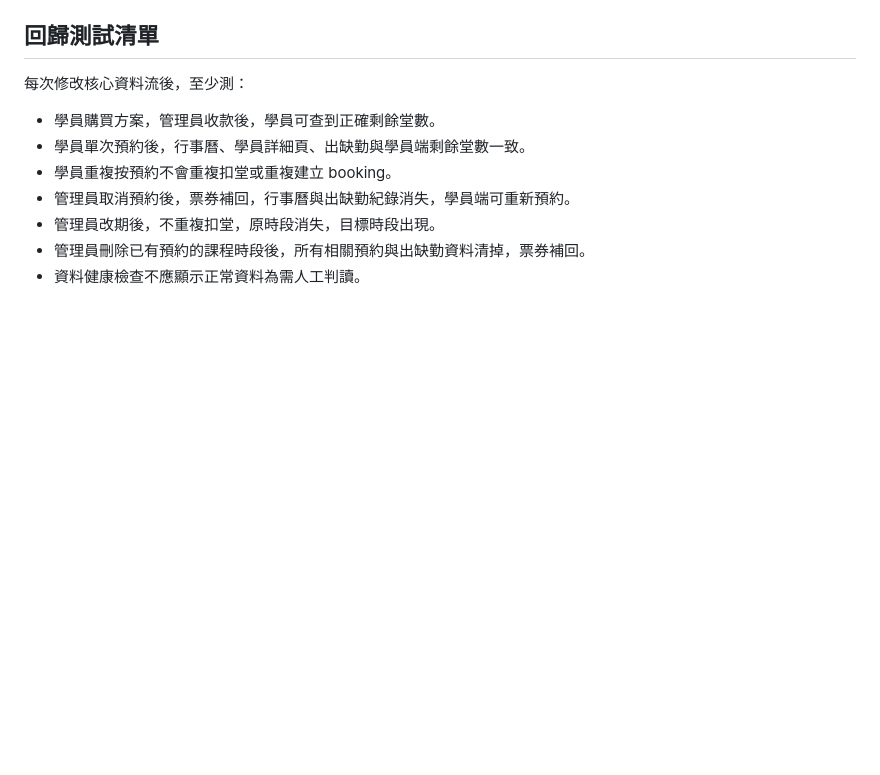
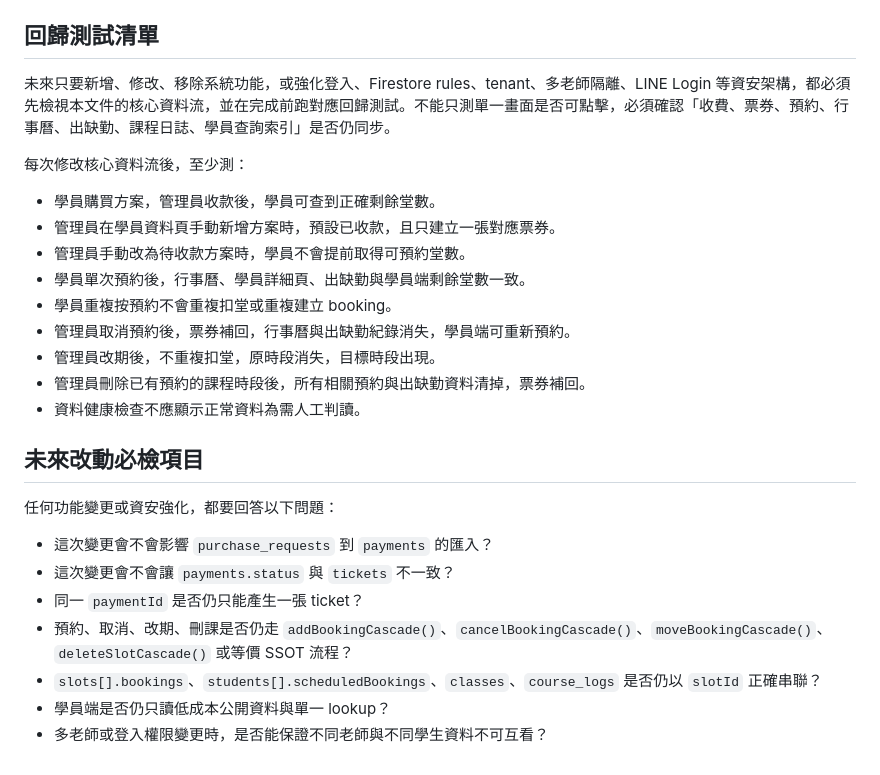
Before and after one commit to abbylai19950816-dot/vide-coding, a Markdown page: docs/ssot/core_data_flows.md, the part around the change. GitHub-like rendering; blank space fills up the shorter version.

Commit message:
Add core flow guardrails

```diff
--- a/docs/ssot/core_data_flows.md
+++ b/docs/ssot/core_data_flows.md
@@ -144,12 +144,28 @@
 
 ## 回歸測試清單
 
+未來只要新增、修改、移除系統功能，或強化登入、Firestore rules、tenant、多老師隔離、LINE Login 等資安架構，都必須先檢視本文件的核心資料流，並在完成前跑對應回歸測試。不能只測單一畫面是否可點擊，必須確認「收費、票券、預約、行事曆、出缺勤、課程日誌、學員查詢索引」是否仍同步。
+
 每次修改核心資料流後，至少測：
 
 - 學員購買方案，管理員收款後，學員可查到正確剩餘堂數。
+- 管理員在學員資料頁手動新增方案時，預設已收款，且只建立一張對應票券。
+- 管理員手動改為待收款方案時，學員不會提前取得可預約堂數。
 - 學員單次預約後，行事曆、學員詳細頁、出缺勤與學員端剩餘堂數一致。
 - 學員重複按預約不會重複扣堂或重複建立 booking。
 - 管理員取消預約後，票券補回，行事曆與出缺勤紀錄消失，學員端可重新預約。
 - 管理員改期後，不重複扣堂，原時段消失，目標時段出現。
 - 管理員刪除已有預約的課程時段後，所有相關預約與出缺勤資料清掉，票券補回。
 - 資料健康檢查不應顯示正常資料為需人工判讀。
+
+## 未來改動必檢項目
+
+任何功能變更或資安強化，都要回答以下問題：
+
+- 這次變更會不會影響 `purchase_requests` 到 `payments` 的匯入？
+- 這次變更會不會讓 `payments.status` 與 `tickets` 不一致？
+- 同一 `paymentId` 是否仍只能產生一張 ticket？
+- 預約、取消、改期、刪課是否仍走 `addBookingCascade()`、`cancelBookingCascade()`、`moveBookingCascade()`、`deleteSlotCascade()` 或等價 SSOT 流程？
+- `slots[].bookings`、`students[].scheduledBookings`、`classes`、`course_logs` 是否仍以 `slotId` 正確串聯？
+- 學員端是否仍只讀低成本公開資料與單一 lookup？
+- 多老師或登入權限變更時，是否能保證不同老師與不同學生資料不可互看？
```
Also changed, not shown: docs/worklog/2026-05-16_2132_core-flow-memory-guardrail.md (added, +39 -0 lines), skills/gyrobooking-low-cost/SKILL.md (+5 -0 lines).
